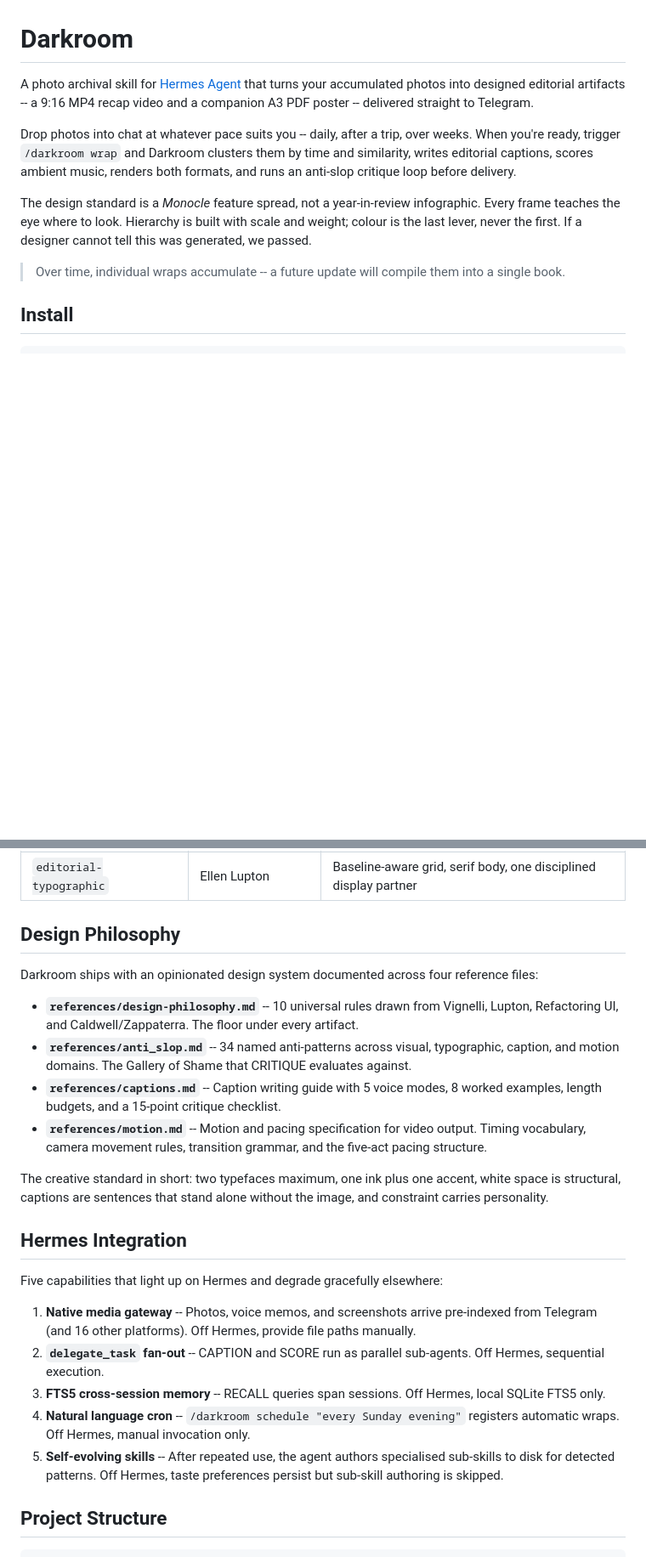
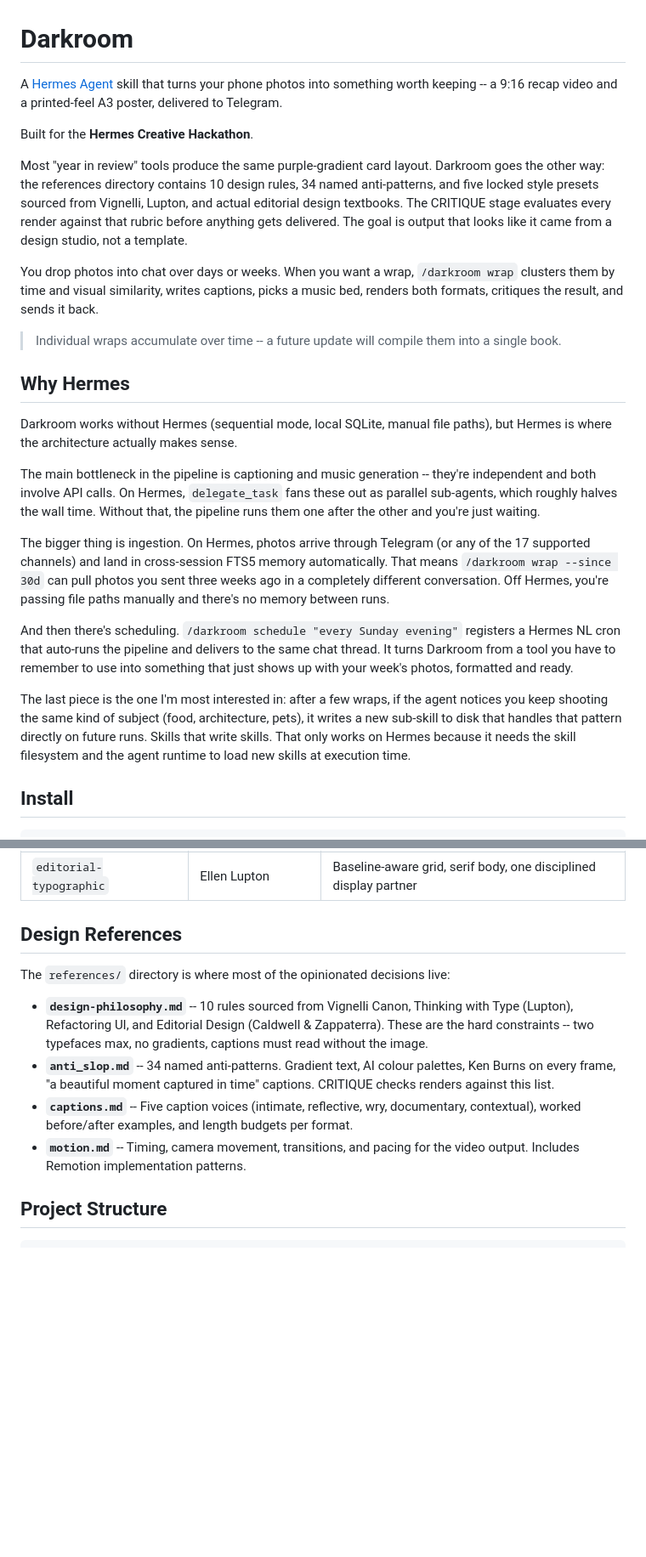
Before and after one commit to wildtypotomato/darkroom, a Markdown page: README.md, 2 parts joined by grey strips. Shown at 85% size. Drawn GitHub-style; blank space fills up the shorter version.

Commit message:
docs: rewrite README for hackathon submission
Natural voice, Hermes rationale section, trimmed the design-manifesto
tone that read as generated.

```diff
--- a/README.md
+++ b/README.md
@@ -1,12 +1,26 @@
 # Darkroom
 
-A photo archival skill for [Hermes Agent](https://github.com/NousResearch/hermes-agent) that turns your accumulated photos into designed editorial artifacts -- a 9:16 MP4 recap video and a companion A3 PDF poster -- delivered straight to Telegram.
+A [Hermes Agent](https://github.com/NousResearch/hermes-agent) skill that turns your phone photos into something worth keeping -- a 9:16 recap video and a printed-feel A3 poster, delivered to Telegram.
 
-Drop photos into chat at whatever pace suits you -- daily, after a trip, over weeks. When you're ready, trigger `/darkroom wrap` and Darkroom clusters them by time and similarity, writes editorial captions, scores ambient music, renders both formats, and runs an anti-slop critique loop before delivery.
+Built for the **Hermes Creative Hackathon**.
 
-The design standard is a *Monocle* feature spread, not a year-in-review infographic. Every frame teaches the eye where to look. Hierarchy is built with scale and weight; colour is the last lever, never the first. If a designer cannot tell this was generated, we passed.
+Most "year in review" tools produce the same purple-gradient card layout. Darkroom goes the other way: the references directory contains 10 design rules, 34 named anti-patterns, and five locked style presets sourced from Vignelli, Lupton, and actual editorial design textbooks. The CRITIQUE stage evaluates every render against that rubric before anything gets delivered. The goal is output that looks like it came from a design studio, not a template.
 
-> Over time, individual wraps accumulate -- a future update will compile them into a single book.
+You drop photos into chat over days or weeks. When you want a wrap, `/darkroom wrap` clusters them by time and visual similarity, writes captions, picks a music bed, renders both formats, critiques the result, and sends it back.
+
+> Individual wraps accumulate over time -- a future update will compile them into a single book.
+
+## Why Hermes
+
+Darkroom works without Hermes (sequential mode, local SQLite, manual file paths), but Hermes is where the architecture actually makes sense.
+
+The main bottleneck in the pipeline is captioning and music generation -- they're independent and both involve API calls. On Hermes, `delegate_task` fans these out as parallel sub-agents, which roughly halves the wall time. Without that, the pipeline runs them one after the other and you're just waiting.
+
+The bigger thing is ingestion. On Hermes, photos arrive through Telegram (or any of the 17 supported channels) and land in cross-session FTS5 memory automatically. That means `/darkroom wrap --since 30d` can pull photos you sent three weeks ago in a completely different conversation. Off Hermes, you're passing file paths manually and there's no memory between runs.
+
+And then there's scheduling. `/darkroom schedule "every Sunday evening"` registers a Hermes NL cron that auto-runs the pipeline and delivers to the same chat thread. It turns Darkroom from a tool you have to remember to use into something that just shows up with your week's photos, formatted and ready.
+
+The last piece is the one I'm most interested in: after a few wraps, if the agent notices you keep shooting the same kind of subject (food, architecture, pets), it writes a new sub-skill to disk that handles that pattern directly on future runs. Skills that write skills. That only works on Hermes because it needs the skill filesystem and the agent runtime to load new skills at execution time.
 
 ## Install
 
@@ -122,26 +136,14 @@ Five locked presets, each derived from a canonical design source. Full specs in
 | `editorial-grid-authority` | Caldwell & Zappaterra | Dominant image, proportional grid, paced magazine spreads |
 | `editorial-typographic` | Ellen Lupton | Baseline-aware grid, serif body, one disciplined display partner |
 
-## Design Philosophy
+## Design References
 
-Darkroom ships with an opinionated design system documented across four reference files:
+The `references/` directory is where most of the opinionated decisions live:
 
-- **`references/design-philosophy.md`** -- 10 universal rules drawn from Vignelli, Lupton, Refactoring UI, and Caldwell/Zappaterra. The floor under every artifact.
-- **`references/anti_slop.md`** -- 34 named anti-patterns across visual, typographic, caption, and motion domains. The Gallery of Shame that CRITIQUE evaluates against.
-- **`references/captions.md`** -- Caption writing guide with 5 voice modes, 8 worked examples, length budgets, and a 15-point critique checklist.
-- **`references/motion.md`** -- Motion and pacing specification for video output. Timing vocabulary, camera movement rules, transition grammar, and the five-act pacing structure.
-
-The creative standard in short: two typefaces maximum, one ink plus one accent, white space is structural, captions are sentences that stand alone without the image, and constraint carries personality.
-
-## Hermes Integration
-
-Five capabilities that light up on Hermes and degrade gracefully elsewhere:
-
-1. **Native media gateway** -- Photos, voice memos, and screenshots arrive pre-indexed from Telegram (and 16 other platforms). Off Hermes, provide file paths manually.
-2. **`delegate_task` fan-out** -- CAPTION and SCORE run as parallel sub-agents. Off Hermes, sequential execution.
-3. **FTS5 cross-session memory** -- RECALL queries span sessions. Off Hermes, local SQLite FTS5 only.
-4. **Natural language cron** -- `/darkroom schedule "every Sunday evening"` registers automatic wraps. Off Hermes, manual invocation only.
-5. **Self-evolving skills** -- After repeated use, the agent authors specialised sub-skills to disk for detected patterns. Off Hermes, taste preferences persist but sub-skill authoring is skipped.
+- **`design-philosophy.md`** -- 10 rules sourced from Vignelli Canon, Thinking with Type (Lupton), Refactoring UI, and Editorial Design (Caldwell & Zappaterra). These are the hard constraints -- two typefaces max, no gradients, captions must read without the image.
+- **`anti_slop.md`** -- 34 named anti-patterns. Gradient text, AI colour palettes, Ken Burns on every frame, "a beautiful moment captured in time" captions. CRITIQUE checks renders against this list.
+- **`captions.md`** -- Five caption voices (intimate, reflective, wry, documentary, contextual), worked before/after examples, and length budgets per format.
+- **`motion.md`** -- Timing, camera movement, transitions, and pacing for the video output. Includes Remotion implementation patterns.
 
 ## Project Structure
 
```
